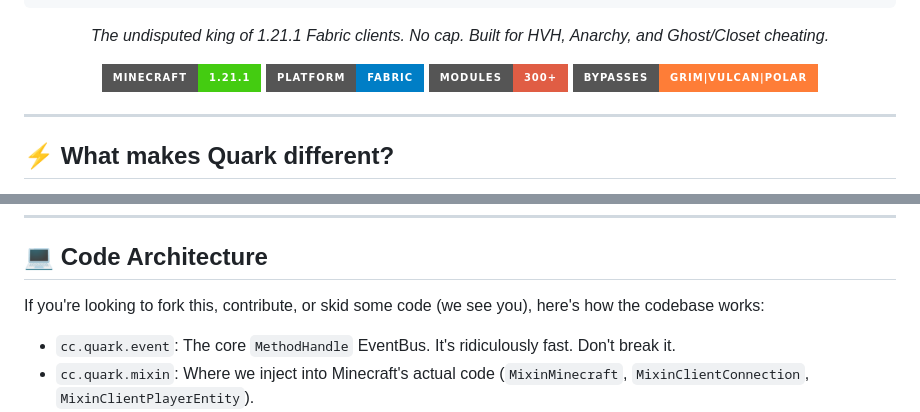
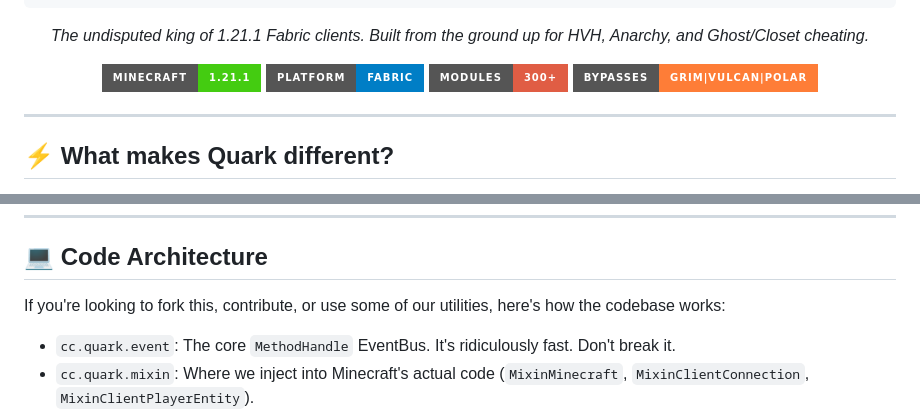
Before and after one commit to HZMGTX/quark-client, a Markdown page: README.md, 2 parts joined by grey strips. Drawn GitHub-style; badges without logos.

Commit message:
Tone down gen z slang

````diff
--- a/README.md
+++ b/README.md
@@ -8,7 +8,7 @@
 | |__| | |_| | (_| | |  |   < | (_| (__
  \___\_\\__,_|\__,_|_|  |_|\_(_)___\___|
 ```
-  <p><i>The undisputed king of 1.21.1 Fabric clients. No cap. Built for HVH, Anarchy, and Ghost/Closet cheating.</i></p>
+  <p><i>The undisputed king of 1.21.1 Fabric clients. Built from the ground up for HVH, Anarchy, and Ghost/Closet cheating.</i></p>
 
   <p>
     <img alt="Minecraft Version" src="https://img.shields.io/badge/Minecraft-1.21.1-brightgreen?style=for-the-badge&logo=minecraft">
@@ -115,7 +115,7 @@ gradlew.bat runClient
 
 ## 💻 Code Architecture
 
-If you're looking to fork this, contribute, or skid some code (we see you), here's how the codebase works:
+If you're looking to fork this, contribute, or use some of our utilities, here's how the codebase works:
 
 - `cc.quark.event`: The core `MethodHandle` EventBus. It's ridiculously fast. Don't break it.
 - `cc.quark.mixin`: Where we inject into Minecraft's actual code (`MixinMinecraft`, `MixinClientConnection`, `MixinClientPlayerEntity`).
````
